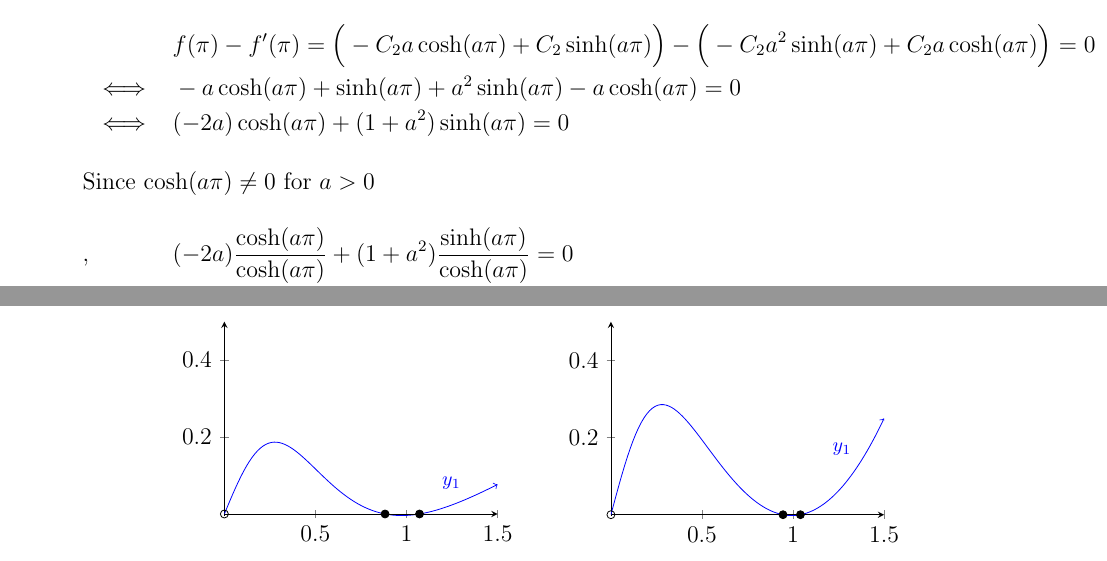
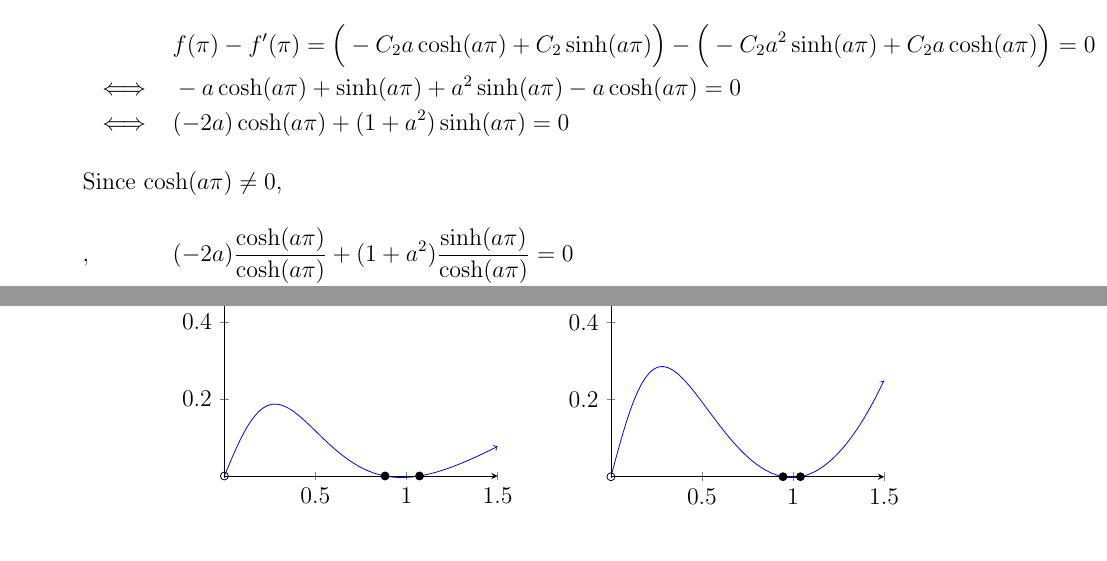
Before and after one commit to blueschu/MATH-4545-Manuscripts, a LaTeX document (Take Home #1/take_home_1.tex): two parts of pages 4 and 5 of 5, joined at a grey line, cut so that both start at the same text. Compiled offline with pdfLaTeX.

Commit message:
Update graphs and apply final formatting tweaks

```diff
--- a/Take Home #1/take_home_1.tex
+++ b/Take Home #1/take_home_1.tex
@@ -228,7 +228,7 @@
             && &f(\pi) - f'(\pi) = \Big(-C_2a \cosh (a\pi) + C_2 \sinh (a\pi)\Big) - \Big(-  C_2a^2\sinh (a \pi) + C_2 a\cosh (a\pi)\Big) =0 \\
             &\iff&& -a \cosh(a\pi) + \sinh(a\pi) + a^2 \sinh(a\pi) - a \cosh(a\pi) = 0\\
             &\iff&& (-2a)\cosh(a\pi) + (1+a^2)\sinh(a\pi) = 0\\
-            \intertext{Since $\cosh(a\pi) \neq 0$ for $a>0$},
+            \intertext{Since $\cosh(a\pi) \neq 0$,},
             &&&(-2a)\frac{\cosh(a\pi)}{\cosh(a\pi)} + (1+a^2)\frac{\sinh(a\pi)}{\cosh(a\pi)} = 0 \\
             &\iff& &-2a+(1+a^2)\tanh(a\pi) = 0 \\
             &\iff&& \tanh (a\pi) = \frac{2a}{1+a^2}
@@ -281,25 +281,25 @@
         ]
          % (Relative) Coordinate at top of the first plot
         \coordinate (c1) at (rel axis cs:0,1);
-        \addplot+[->, mark=none, domain=0:1.5, blue] {tanh(\x*pi) - (2*\x)/(1+\x^2)} node[pos=0.9, above left] {\footnotesize $y_1$};
+        \addplot+[->, mark=none, domain=0:1.5, blue] {tanh(\x*pi) - (2*\x)/(1+\x^2)};
         \addplot[mark=o] coordinates {(0,0)};
         \addplot[mark=*] coordinates {(0.88225181948493,0) (1.0715068662678,0)};
-        \addlegendentry{$y_1=\tanh(ap)-\frac{2a}{1+a^2}$}
+        \addlegendentry{$\tanh(ap)-\frac{2a}{1+a^2}$}
 
         \nextgroupplot[title={$p=1.2\pi$}, axis lines=center, samples=100]
         % (Relative) Coordinate at top of the second plot
         \coordinate (c2) at (rel axis cs:1,1);
-        \addplot+[->, mark=none, domain=0:1.5, blue] {(1+\x^2)*tanh(\x*1.2*pi) - 2*\x} node[pos=0.9, above left] {\footnotesize $y_1$};
+        \addplot+[->, mark=none, domain=0:1.5, blue] {(1+\x^2)*tanh(\x*1.2*pi) - 2*\x};
         \addplot[mark=o] coordinates {(0,0)};
         \addplot[mark=*] coordinates {(0.9447906,0) (1.040395,0)};
 
         \nextgroupplot[title={$p=1.5\pi$}, axis lines=center, samples=100]
-        \addplot+[->, mark=none, domain=0:1.5, blue] {tanh(\x*1.5*pi) - (2*\x)/(1+\x^2)} node[pos=0.9, above left] {\footnotesize $y_1$};
+        \addplot+[->, mark=none, domain=0:1.5, blue] {tanh(\x*1.5*pi) - (2*\x)/(1+\x^2)};
         \addplot[mark=o] coordinates {(0,0)};
         \addplot[mark=*] coordinates {(0.9804959,0) (1.01674,0)};
 
         \nextgroupplot[title={$p=2\pi$}, axis lines=center, samples=100]
-        \addplot+[->, mark=none, domain=0:1.5, blue] {tanh(\x*2*pi) - (2*\x)/(1+\x^2)} node[pos=0.9, above left] {\footnotesize $y_1$};
+        \addplot+[->, mark=none, domain=0:1.5, blue] {tanh(\x*2*pi) - (2*\x)/(1+\x^2)};
         \addplot[mark=o] coordinates {(0,0)};
         \addplot[mark=*] coordinates {(0.996182,0) (1.0036567,0)};
 
```
